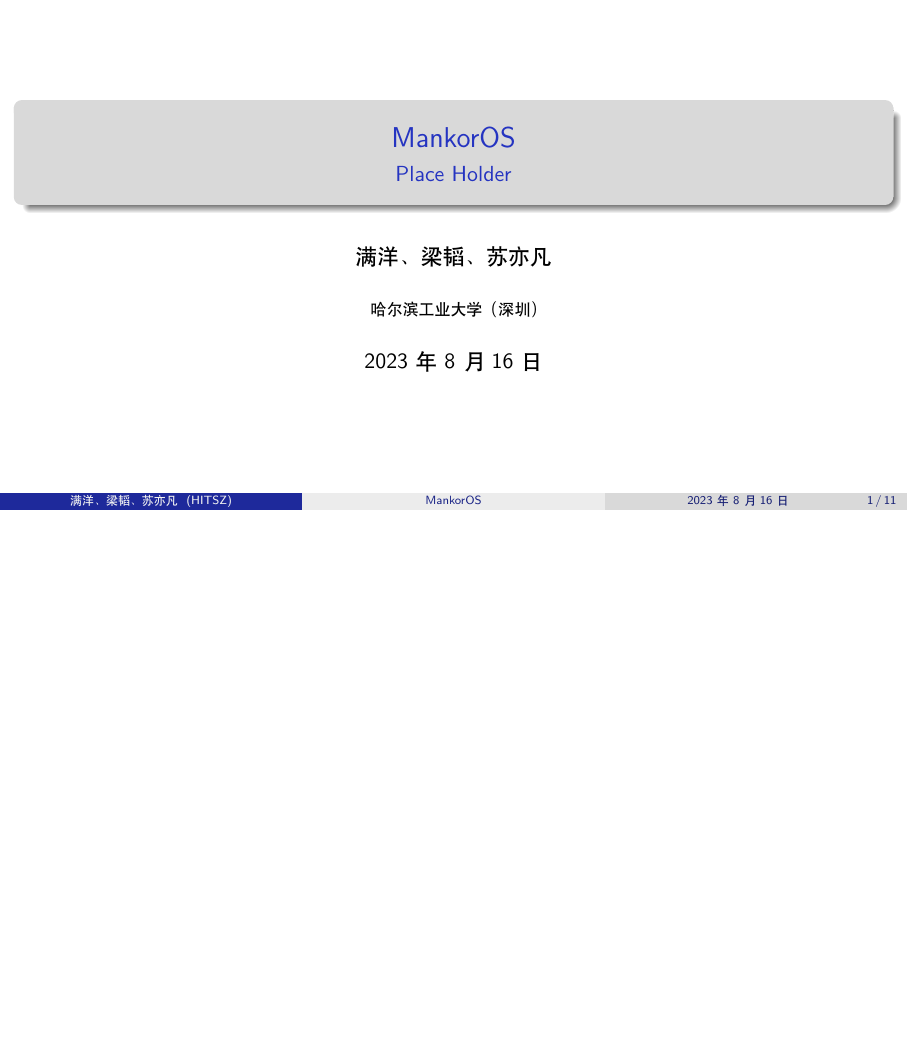
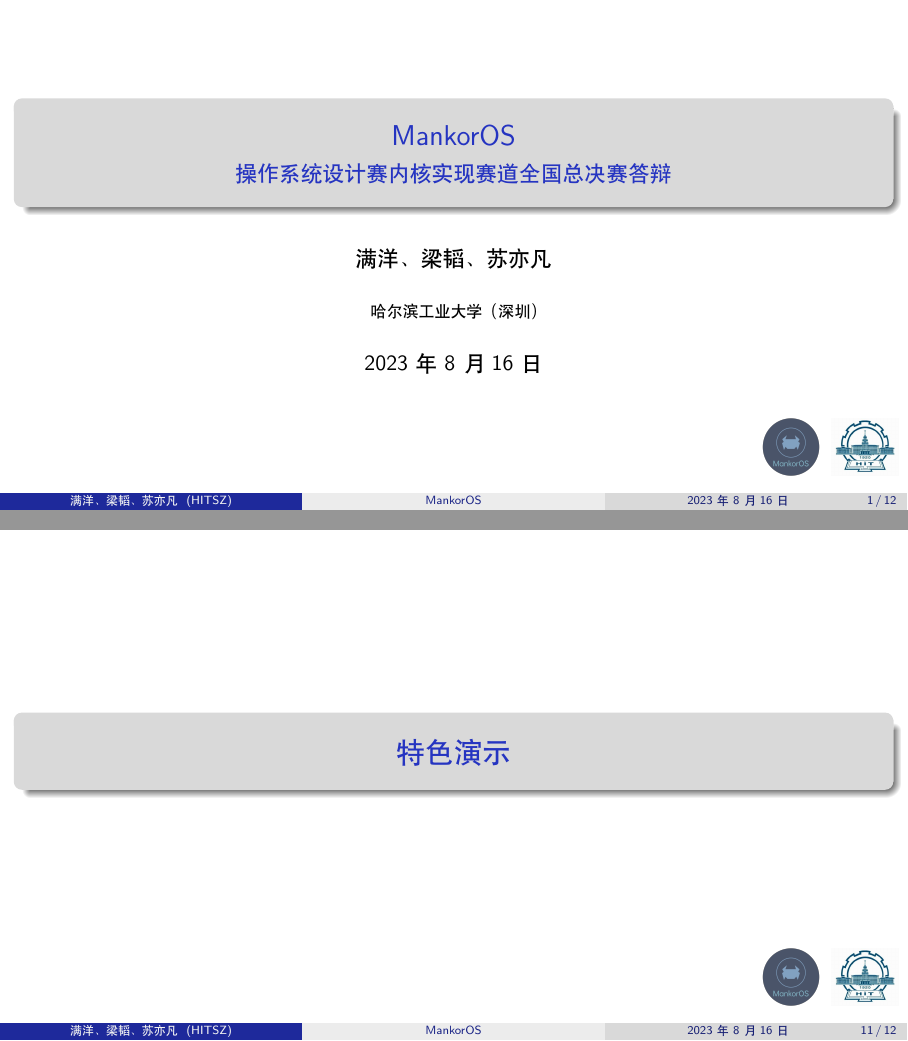
Before and after one commit to mankoros/mankoros-slides, LaTeX slides (main.tex, which reads sections/feature.tex): page 1 of 11 before the commit and pages 1 and 11 of 12 after it, the two joined at a grey line, the shorter picture padded with empty space. Compiled offline with XeLaTeX.

Commit message:
[template]: add 2 logo

```diff
--- a/main.tex
+++ b/main.tex
@@ -4,6 +4,7 @@
 
 \usepackage{listings}
 \usepackage{xcolor}
+\usepackage{svg}
 
 % Theme
 \usetheme{Madrid}
@@ -27,12 +28,14 @@
 
 %Information to be included in the title page:
 \title{MankorOS}
-\subtitle{Place Holder}
+\subtitle{操作系统设计赛内核实现赛道全国总决赛答辩}
 \author{满洋、梁韬、苏亦凡}
 \institute[HITSZ]{哈尔滨工业大学（深圳）}
 \date{\today}
 \logo{
     % HITSZ logo
+    \includegraphics[height=1cm]{assets/mankoros-logo.png}
+    \includegraphics[height=1cm]{assets/hitsz.jpg}
 }
 
 \begin{document}
--- /dev/null
+++ b/sections/feature.tex
@@ -0,0 +1 @@
+\section{特色演示}
```
Also changed, not shown: assets/hitsz.jpg (added), assets/mankoros-logo.png (added), main.tex (1 more changed lines), 1 other file.
